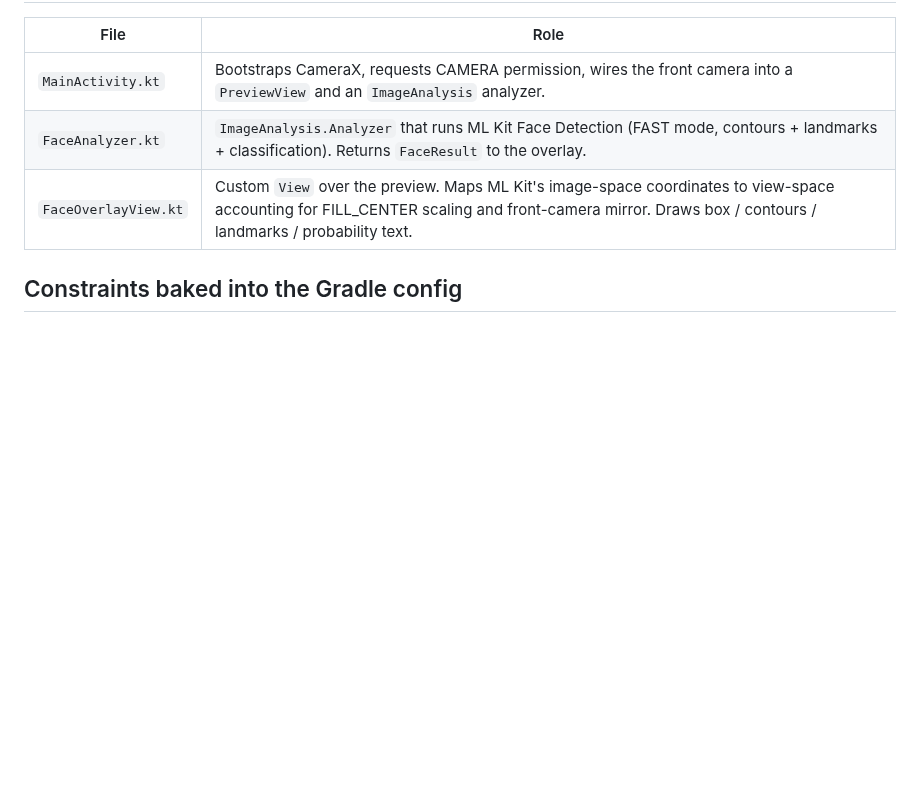
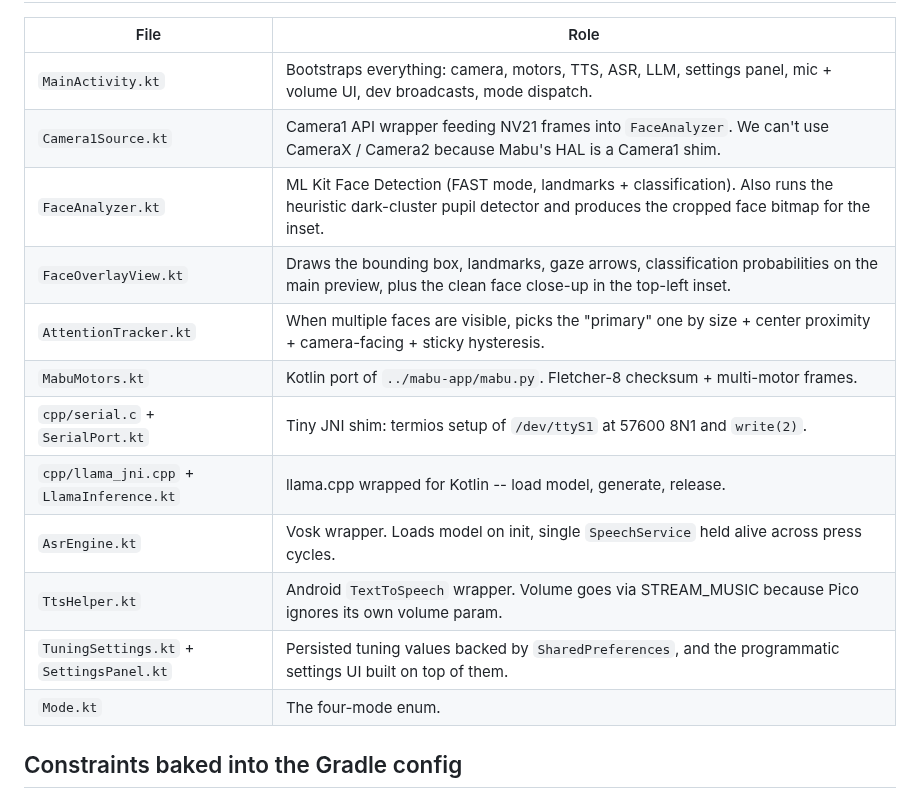
Before and after one commit to kendrick90/Mabu, a Markdown page: mabu-android/README.md, the part around one of its changes. Rendered like a GitHub page; blank space fills up the shorter version.

```diff
--- a/mabu-android/README.md
+++ b/mabu-android/README.md
@@ -150,9 +218,18 @@ adb pull /sdcard/overlay.png
 
 | File | Role |
 |---|---|
-| `MainActivity.kt` | Bootstraps CameraX, requests CAMERA permission, wires the front camera into a `PreviewView` and an `ImageAnalysis` analyzer. |
-| `FaceAnalyzer.kt` | `ImageAnalysis.Analyzer` that runs ML Kit Face Detection (FAST mode, contours + landmarks + classification). Returns `FaceResult` to the overlay. |
-| `FaceOverlayView.kt` | Custom `View` over the preview. Maps ML Kit's image-space coordinates to view-space accounting for FILL_CENTER scaling and front-camera mirror. Draws box / contours / landmarks / probability text. |
+| `MainActivity.kt` | Bootstraps everything: camera, motors, TTS, ASR, LLM, settings panel, mic + volume UI, dev broadcasts, mode dispatch. |
+| `Camera1Source.kt` | Camera1 API wrapper feeding NV21 frames into `FaceAnalyzer`. We can't use CameraX / Camera2 because Mabu's HAL is a Camera1 shim. |
+| `FaceAnalyzer.kt` | ML Kit Face Detection (FAST mode, landmarks + classification). Also runs the heuristic dark-cluster pupil detector and produces the cropped face bitmap for the inset. |
+| `FaceOverlayView.kt` | Draws the bounding box, landmarks, gaze arrows, classification probabilities on the main preview, plus the clean face close-up in the top-left inset. |
+| `AttentionTracker.kt` | When multiple faces are visible, picks the "primary" one by size + center proximity + camera-facing + sticky hysteresis. |
+| `MabuMotors.kt` | Kotlin port of `../mabu-app/mabu.py`. Fletcher-8 checksum + multi-motor frames. |
+| `cpp/serial.c` + `SerialPort.kt` | Tiny JNI shim: termios setup of `/dev/ttyS1` at 57600 8N1 and `write(2)`. |
+| `cpp/llama_jni.cpp` + `LlamaInference.kt` | llama.cpp wrapped for Kotlin -- load model, generate, release. |
+| `AsrEngine.kt` | Vosk wrapper. Loads model on init, single `SpeechService` held alive across press cycles. |
+| `TtsHelper.kt` | Android `TextToSpeech` wrapper. Volume goes via STREAM_MUSIC because Pico ignores its own volume param. |
+| `TuningSettings.kt` + `SettingsPanel.kt` | Persisted tuning values backed by `SharedPreferences`, and the programmatic settings UI built on top of them. |
+| `Mode.kt` | The four-mode enum. |
 
 ## Constraints baked into the Gradle config
 
```
Also changed, not shown: other parts of mabu-android/README.md (+69 -1 lines).
